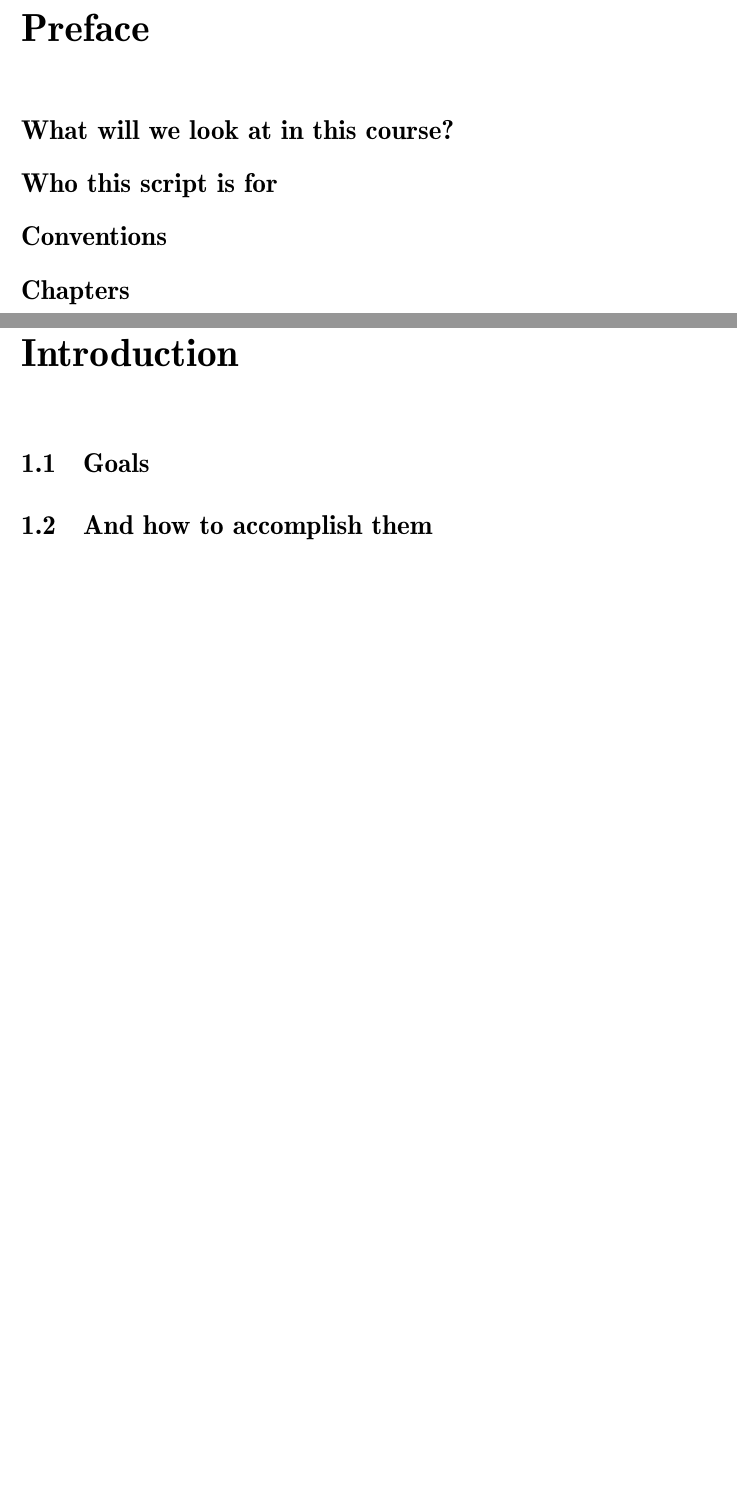
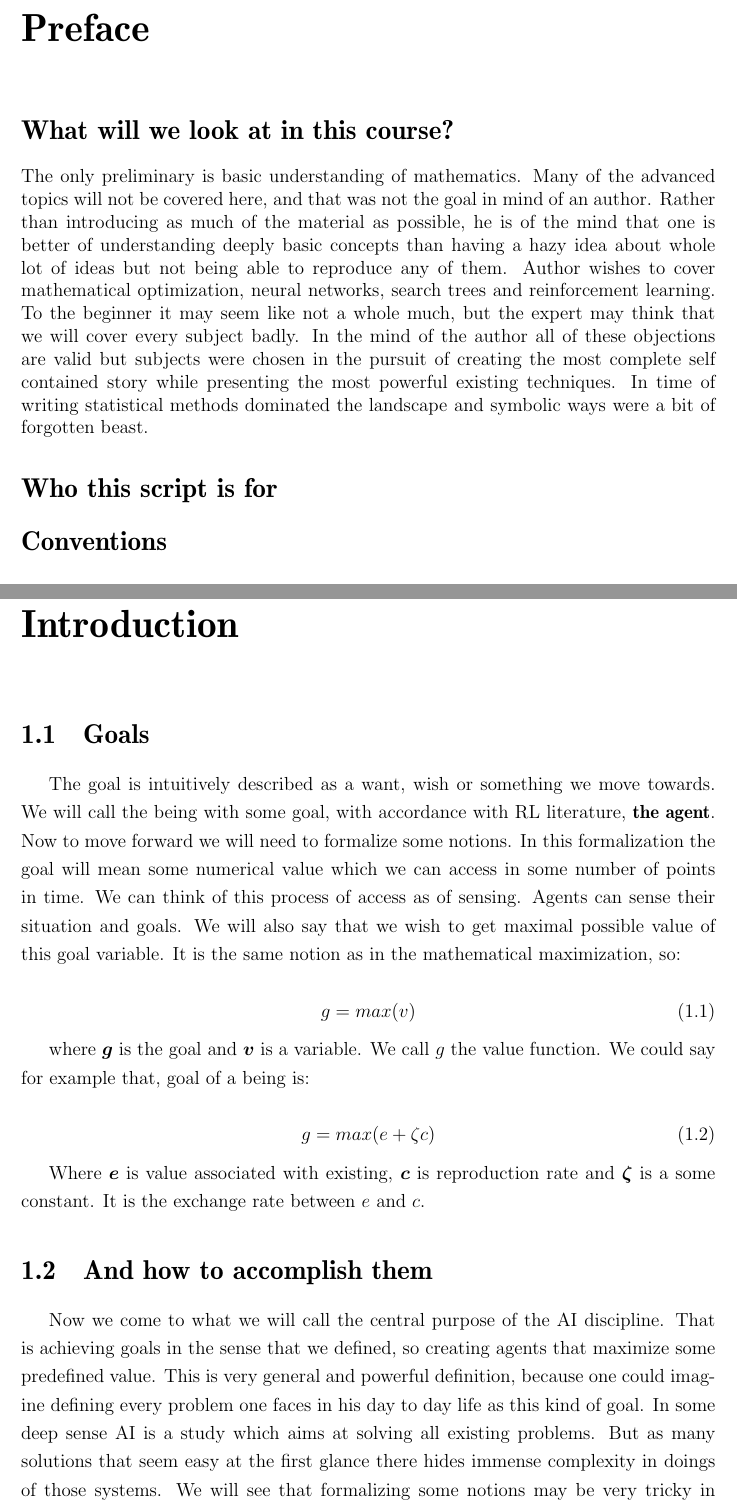
Before and after one commit to mdyzma/dl_book, a LaTeX book (en/main.tex, which reads en/chapters/chapter_1.tex, en/front/preface.tex): two parts of pages 5 and 7 of 17, joined at a grey line, cut so that both start at the same text, the shorter picture padded with empty space. Compiled offline with pdfLaTeX.

Commit message:
FIrst chapter

```diff
--- a/en/chapters/chapter_1.tex
+++ b/en/chapters/chapter_1.tex
@@ -14,6 +14,21 @@
 
 \section{Goals}
 
+The goal is intuitively described as a want, wish or something we move towards. We will call the being with some goal, with accordance with RL literature, \textbf{the agent}. Now to move forward we will need to formalize some notions. In this formalization the goal will mean some numerical value which we can access in some number of points in time. We can think of this process of access as of sensing. Agents can sense their situation and goals. We will also say that we wish to get maximal possible value of this goal variable. It is the same notion as in the mathematical maximization, so:
+
+\begin{equation}
+	g = max(v)
+\end{equation}
+
+where $\boldsymbol{g}$ is the goal and $\boldsymbol{v}$ is a variable. We call $g$ the value function. We could say for example that, goal of a being is:
+
+\begin{equation}
+	g = max(e + \zeta c)
+\end{equation}
 
 
+Where $\boldsymbol{e}$ is value associated with existing, $\boldsymbol{c}$ is reproduction rate and $\boldsymbol{\zeta}$ is a some constant. It is the exchange rate between $e$ and $c$.
+
 \section{And how to accomplish them}
+
+Now we come to what we will call the central purpose of the AI discipline. That is achieving goals in the sense that we defined, so creating agents that maximize some predefined value. This is very general and powerful definition, because one could imagine defining every problem one faces in his day to day life as this kind of goal. In some deep sense AI is a study which aims at solving all existing problems. But as many solutions that seem easy at the first glance there hides immense complexity in doings of those systems. We will see that formalizing some notions may be very tricky in practice, and AI is in its core the engineering discipline.
--- a/en/front/preface.tex
+++ b/en/front/preface.tex
@@ -6,7 +6,7 @@
 \section*{What will we look at in this course?}
 
 
-
+\noindent The only preliminary is basic understanding of mathematics. Many of the advanced topics will not be covered here, and that was not the goal in mind of an author. Rather than introducing as much of the material as possible, he is of the mind that one is better of understanding deeply basic concepts than having a hazy idea about whole lot of ideas but not being able to reproduce any of them. Author wishes to cover mathematical optimization, neural networks, search trees and reinforcement learning. To the beginner it may seem like not a whole much, but the expert may think that we will cover every subject badly. In the mind of the author all of these objections are valid but subjects were chosen in the pursuit of creating the most complete self contained story while presenting the most powerful existing techniques. In time of writing statistical methods dominated the landscape and symbolic ways were a bit of forgotten beast.
 
 
 \section*{Who this script is for}
@@ -18,5 +18,5 @@
 
 
 
-
-\section*{Chapters}
+%
+%\section*{Chapters}
```
Also changed, not shown: 1 other file.
